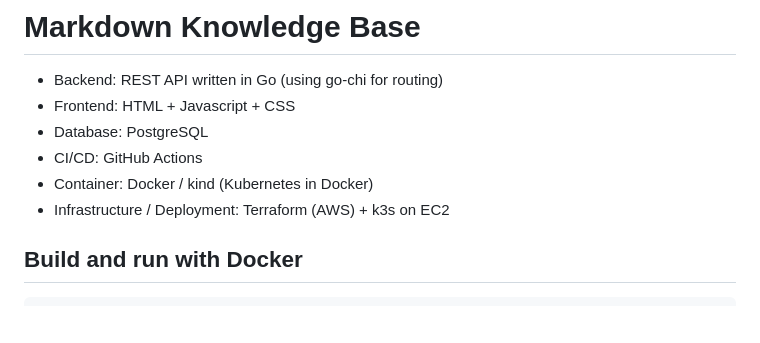
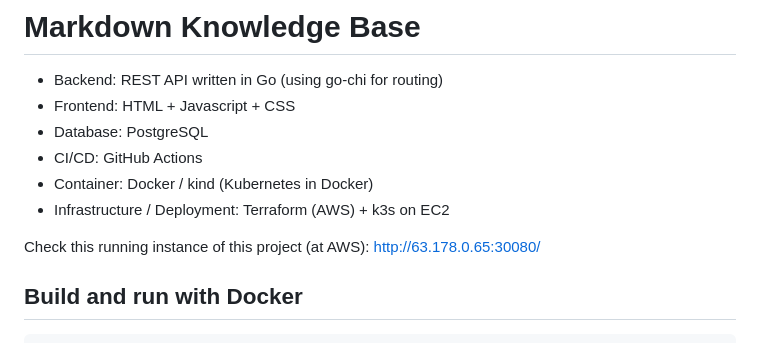
Before and after one commit to MaxGyver83/markdown-knowledge-base, a Markdown page: README.md, the part around the change. Drawn GitHub-style; blank space fills up the shorter version.

Commit message:
README: Add URL of instance running at AWS

```diff
--- a/README.md
+++ b/README.md
@@ -6,6 +6,8 @@
 - CI/CD: GitHub Actions
 - Container: Docker / kind (Kubernetes in Docker)
 - Infrastructure / Deployment: Terraform (AWS) + k3s on EC2
+
+Check this running instance of this project (at AWS): <http://63.178.0.65:30080/>
 
 ## Build and run with Docker
 
```
